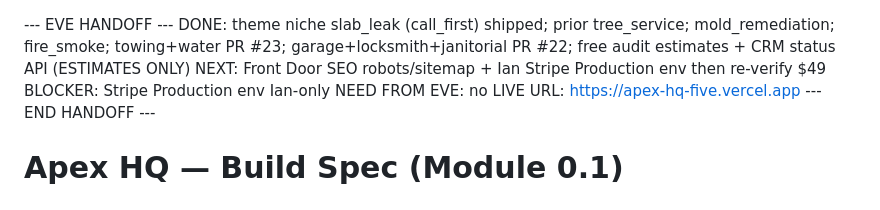
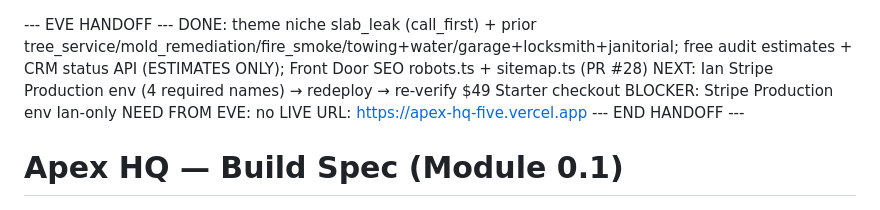
Before and after one commit to iankopf2-creator/Apex-hq, a Markdown page: BUILD_SPEC.md, the part around the change. Drawn GitHub-style.

Commit message:
0.1 Spec Keeper: Eve handoff honesty — Stripe-only NEXT
robots.ts/sitemap.ts already on main via #28; drop stale SEO NEXT so handoff matches STATUS and live /robots.txt + /sitemap.xml.

```diff
--- a/BUILD_SPEC.md
+++ b/BUILD_SPEC.md
@@ -1,6 +1,6 @@
 --- EVE HANDOFF ---
-DONE: theme niche slab_leak (call_first) shipped; prior tree_service; mold_remediation; fire_smoke; towing+water PR #23; garage+locksmith+janitorial PR #22; free audit estimates + CRM status API (ESTIMATES ONLY)
-NEXT: Front Door SEO robots/sitemap + Ian Stripe Production env then re-verify $49
+DONE: theme niche slab_leak (call_first) + prior tree_service/mold_remediation/fire_smoke/towing+water/garage+locksmith+janitorial; free audit estimates + CRM status API (ESTIMATES ONLY); Front Door SEO robots.ts + sitemap.ts (PR #28)
+NEXT: Ian Stripe Production env (4 required names) → redeploy → re-verify $49 Starter checkout
 BLOCKER: Stripe Production env Ian-only
 NEED FROM EVE: no
 LIVE URL: https://apex-hq-five.vercel.app
```
